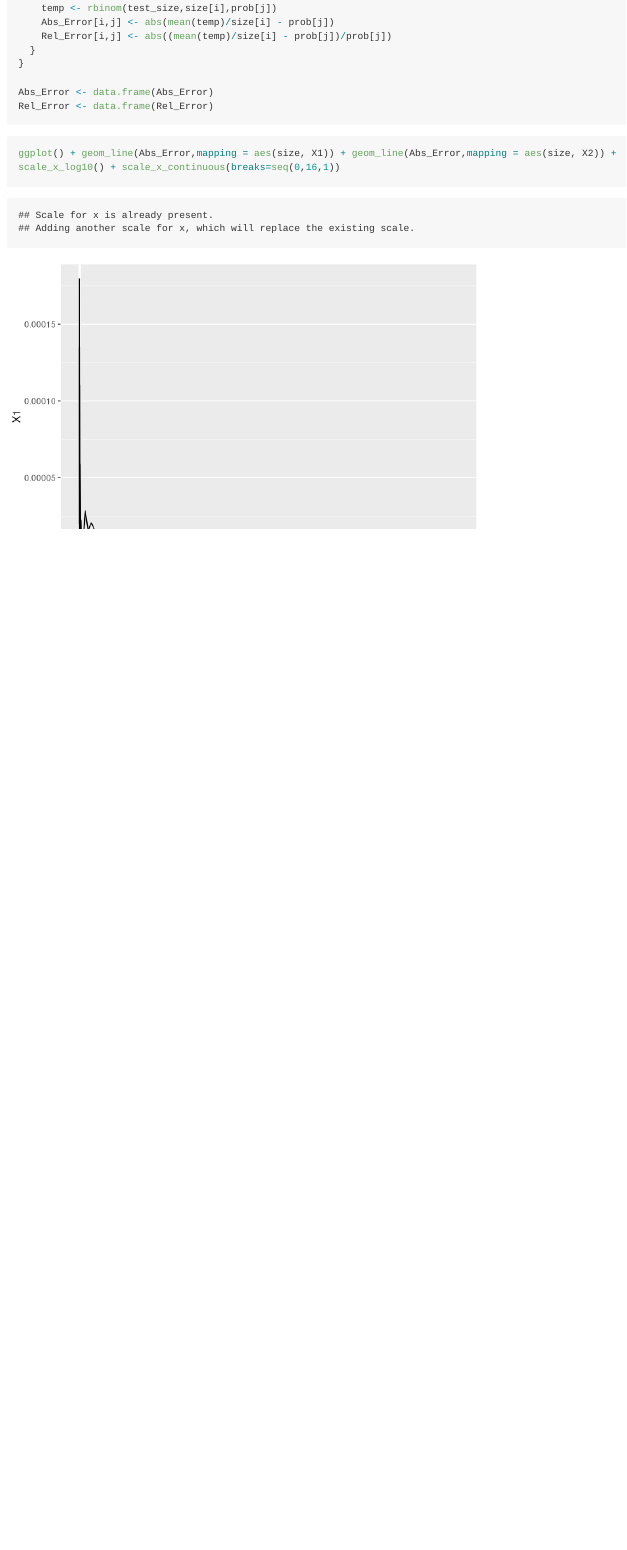
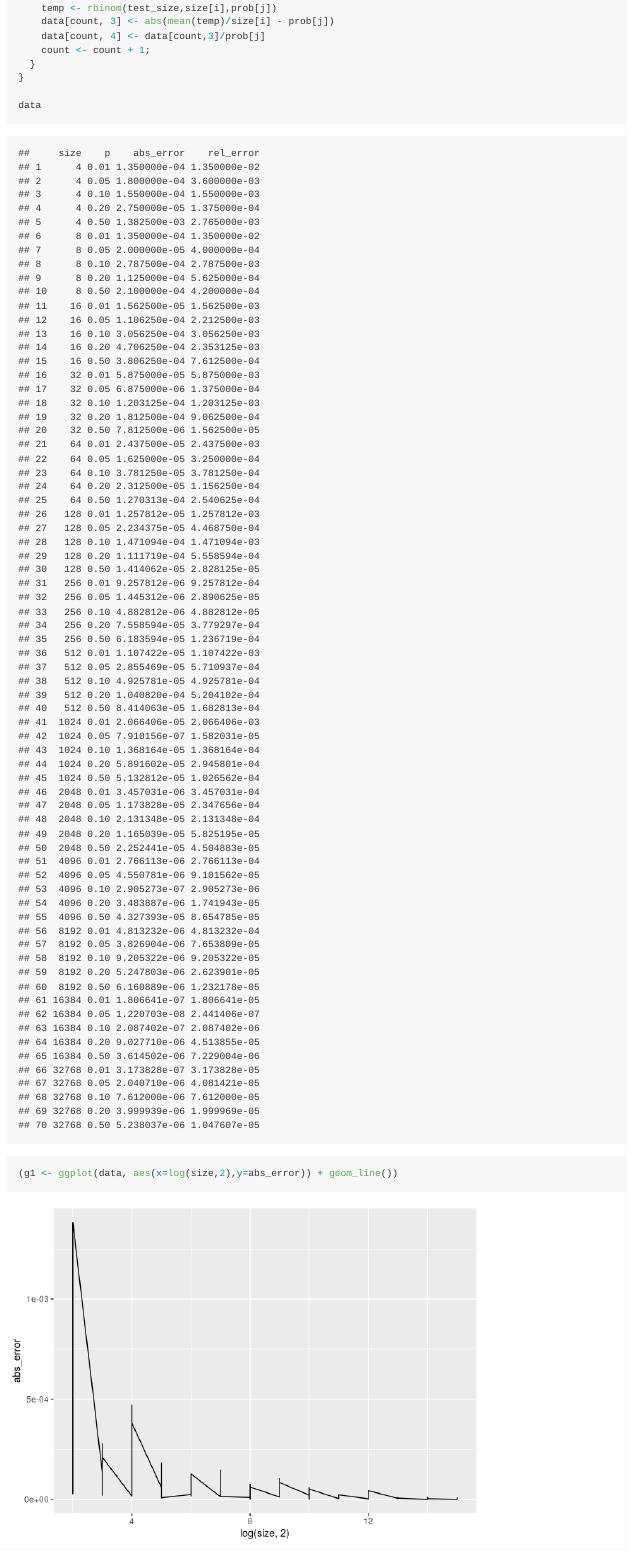
Before and after one commit to shuyanglin61/probability-and-inference-portfolio-shuyang-lin, an R Markdown document (02-monte-carlo-error/writeup.Rmd): the page in a window 1100 px wide, from 910 px down before the commit and from 970 px down after it, so that both start at the same text. Rendered offline with R 4.5, knitr and Pandoc, with nearby package versions; some code elsewhere in the file could not run offline; long lines of code are wrapped.

Commit message:
Adding charts

````diff
--- a/02-monte-carlo-error/writeup.Rmd
+++ b/02-monte-carlo-error/writeup.Rmd
@@ -33,17 +36,17 @@ for(i in 1:14) {
     temp <- rbinom(test_size,size[i],prob[j])
-    Abs_Error[i,j] <- abs(mean(temp)/size[i] - prob[j])
-    Rel_Error[i,j] <- abs((mean(temp)/size[i] - prob[j])/prob[j])
+    data[count, 3] <- abs(mean(temp)/size[i] - prob[j])
+    data[count, 4] <- data[count,3]/prob[j]
+    count <- count + 1;
   }
 }
 
-Abs_Error <- data.frame(Abs_Error)
-Rel_Error <- data.frame(Rel_Error)
+data
 ```
 
 
 
 ```{r}
-ggplot() + geom_line(Abs_Error,mapping = aes(size, X1)) + geom_line(Abs_Error,mapping = aes(size, X2)) + scale_x_log10() + scale_x_continuous(breaks=seq(0,16,1))
+(g1 <- ggplot(data, aes(x=log(size,2),y=abs_error)) + geom_line())
 ```
 
 
````
Also changed, not shown: 02-monte-carlo-error/writeup.md, 02-monte-carlo-error/writeup.Rmd (7 more changed lines).
